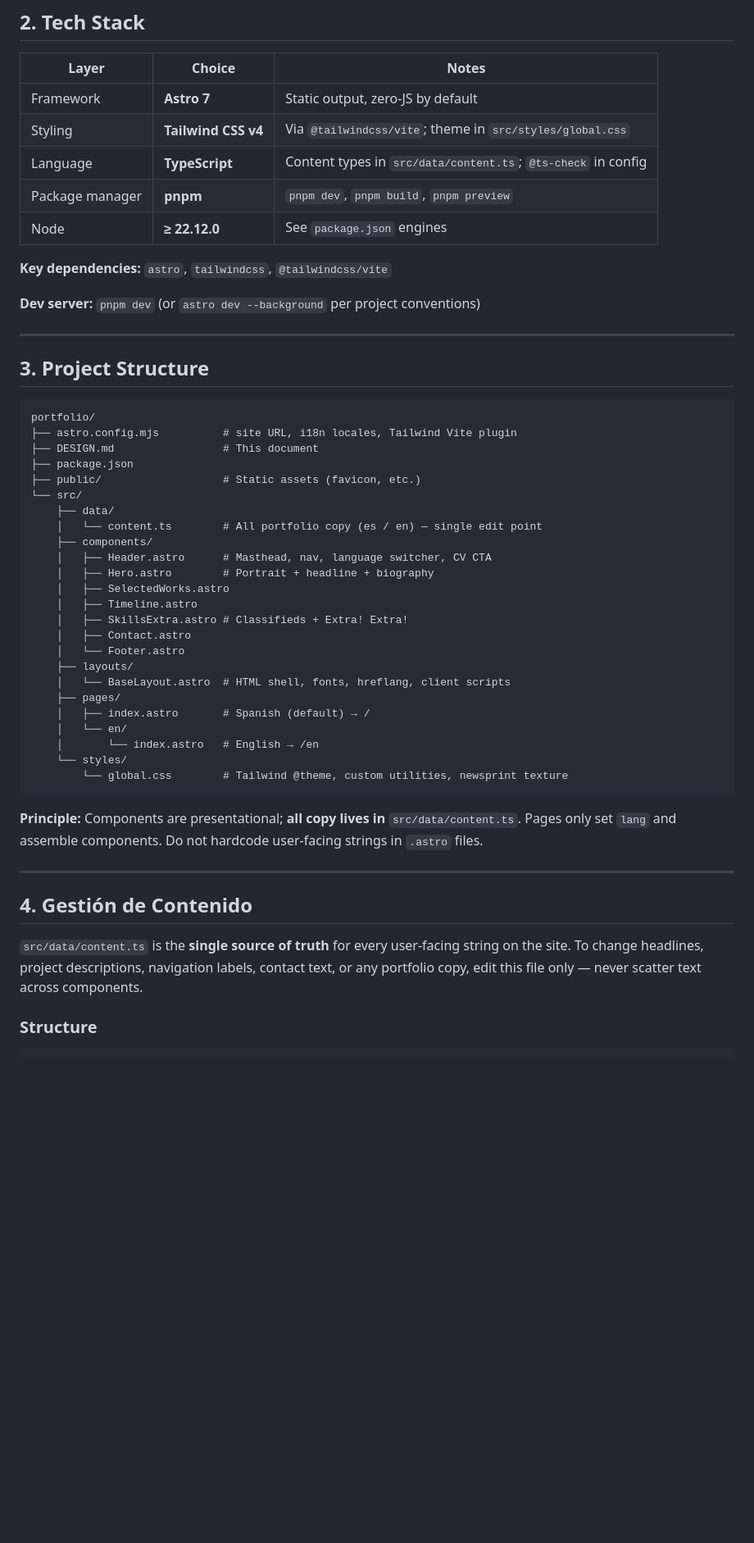
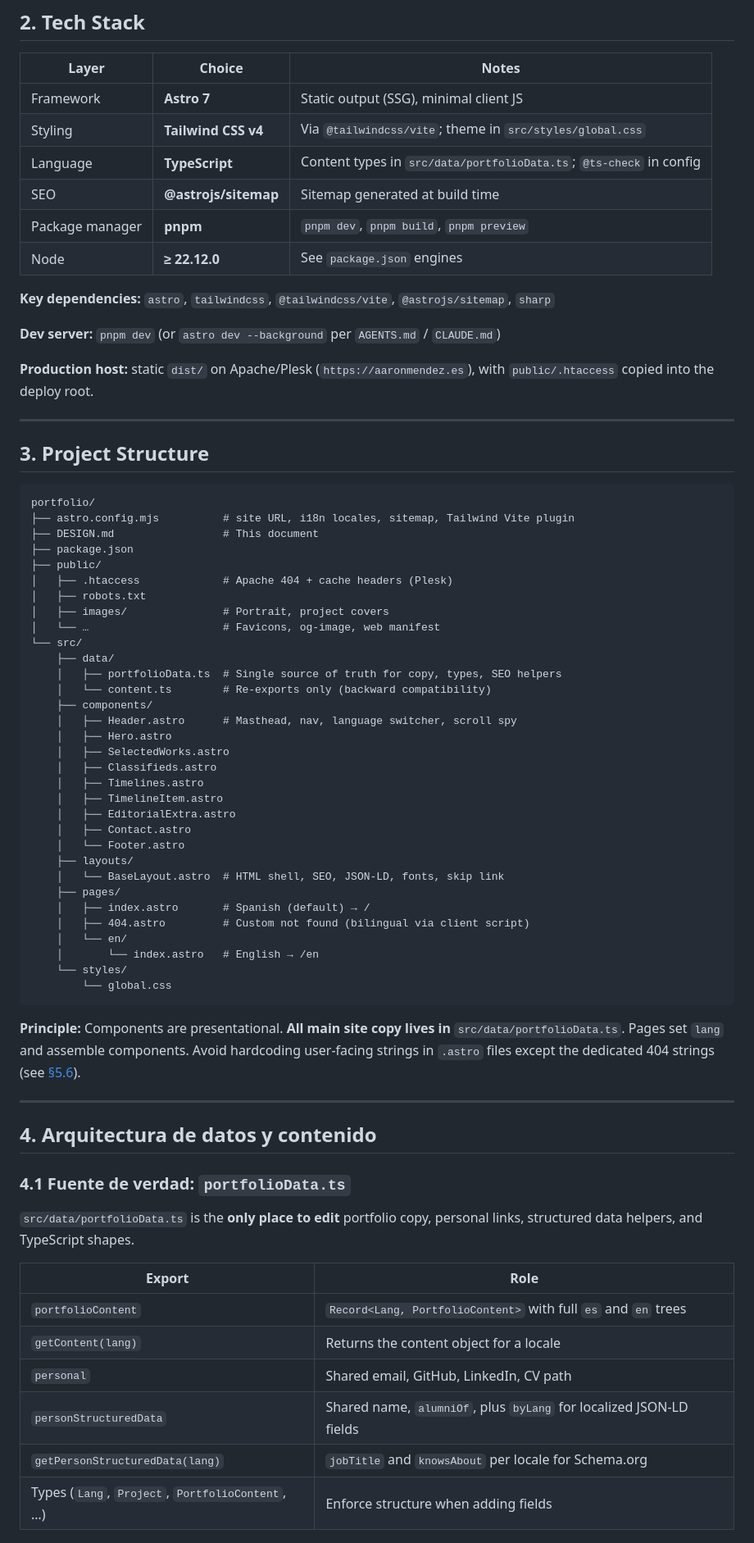
Before and after one commit to aarxnmendez/portfolio, a Markdown page: DESIGN.md, the part around one of its changes. Shown at 82% size. Rendered like a GitHub page; blank space fills up the shorter version.

````diff
--- a/DESIGN.md
+++ b/DESIGN.md
@@ -26,15 +26,18 @@ The design adopts a **high-end digital broadsheet** aesthetic: authoritative jou
 
 | Layer | Choice | Notes |
 |-------|--------|-------|
-| Framework | **Astro 7** | Static output, zero-JS by default |
+| Framework | **Astro 7** | Static output (SSG), minimal client JS |
 | Styling | **Tailwind CSS v4** | Via `@tailwindcss/vite`; theme in `src/styles/global.css` |
-| Language | **TypeScript** | Content types in `src/data/content.ts`; `@ts-check` in config |
+| Language | **TypeScript** | Content types in `src/data/portfolioData.ts`; `@ts-check` in config |
+| SEO | **@astrojs/sitemap** | Sitemap generated at build time |
 | Package manager | **pnpm** | `pnpm dev`, `pnpm build`, `pnpm preview` |
 | Node | **≥ 22.12.0** | See `package.json` engines |
 
-**Key dependencies:** `astro`, `tailwindcss`, `@tailwindcss/vite`
+**Key dependencies:** `astro`, `tailwindcss`, `@tailwindcss/vite`, `@astrojs/sitemap`, `sharp`
 
-**Dev server:** `pnpm dev` (or `astro dev --background` per project conventions)
+**Dev server:** `pnpm dev` (or `astro dev --background` per `AGENTS.md` / `CLAUDE.md`)
+
+**Production host:** static `dist/` on Apache/Plesk (`https://aaronmendez.es`), with `public/.htaccess` copied into the deploy root.
 
 ---
 
@@ -42,39 +45,56 @@ The design adopts a **high-end digital broadsheet** aesthetic: authoritative jou
 
 ```
 portfolio/
-├── astro.config.mjs          # site URL, i18n locales, Tailwind Vite plugin
+├── astro.config.mjs          # site URL, i18n locales, sitemap, Tailwind Vite plugin
 ├── DESIGN.md                 # This document
 ├── package.json
-├── public/                   # Static assets (favicon, etc.)
+├── public/
+│   ├── .htaccess             # Apache 404 + cache headers (Plesk)
+│   ├── robots.txt
+│   ├── images/               # Portrait, project covers
+│   └── …                     # Favicons, og-image, web manifest
 └── src/
     ├── data/
-    │   └── content.ts        # All portfolio copy (es / en) — single edit point
+    │   ├── portfolioData.ts  # Single source of truth for copy, types, SEO helpers
+    │   └── content.ts        # Re-exports only (backward compatibility)
     ├── components/
-    │   ├── Header.astro      # Masthead, nav, language switcher, CV CTA
-    │   ├── Hero.astro        # Portrait + headline + biography
+    │   ├── Header.astro      # Masthead, nav, language switcher, scroll spy
+    │   ├── Hero.astro
     │   ├── SelectedWorks.astro
-    │   ├── Timeline.astro
-    │   ├── SkillsExtra.astro # Classifieds + Extra! Extra!
+    │   ├── Classifieds.astro
+    │   ├── Timelines.astro
+    │   ├── TimelineItem.astro
+    │   ├── EditorialExtra.astro
     │   ├── Contact.astro
     │   └── Footer.astro
     ├── layouts/
-    │   └── BaseLayout.astro  # HTML shell, fonts, hreflang, client scripts
+    │   └── BaseLayout.astro  # HTML shell, SEO, JSON-LD, fonts, skip link
     ├── pages/
     │   ├── index.astro       # Spanish (default) → /
+    │   ├── 404.astro         # Custom not found (bilingual via client script)
     │   └── en/
     │       └── index.astro   # English → /en
     └── styles/
-        └── global.css        # Tailwind @theme, custom utilities, newsprint texture
+        └── global.css
 ```
 
-**Principle:** Components are presentational; **all copy lives in** `src/data/content.ts`. Pages only set `lang` and assemble components. Do not hardcode user-facing strings in `.astro` files.
+**Principle:** Components are presentational. **All main site copy lives in** `src/data/portfolioData.ts`. Pages set `lang` and assemble components. Avoid hardcoding user-facing strings in `.astro` files except the dedicated 404 strings (see [§5.6](#56-página-404-bilingüe)).
 
 ---
 
-## 4. Gestión de Contenido
+## 4. Arquitectura de datos y contenido
 
-`src/data/content.ts` is the **single source of truth** for every user-facing string on the site. To change headlines, project descriptions, navigation labels, contact text, or any portfolio copy, edit this file only — never scatter text across components.
+### 4.1 Fuente de verdad: `portfolioData.ts`
 
-### Structure
+`src/data/portfolioData.ts` is the **only place to edit** portfolio copy, personal links, structured data helpers, and TypeScript shapes.
+
+| Export | Role |
+|--------|------|
+| `portfolioContent` | `Record<Lang, PortfolioContent>` with full `es` and `en` trees |
+| `getContent(lang)` | Returns the content object for a locale |
+| `personal` | Shared email, GitHub, LinkedIn, CV path |
+| `personStructuredData` | Shared name, `alumniOf`, plus `byLang` for localized JSON-LD fields |
+| `getPersonStructuredData(lang)` | `jobTitle` and `knowsAbout` per locale for Schema.org |
+| Types (`Lang`, `Project`, `PortfolioContent`, …) | Enforce structure when adding fields |
 
 ```ts
````
Also changed, not shown: other parts of DESIGN.md (+158 -145 lines).
